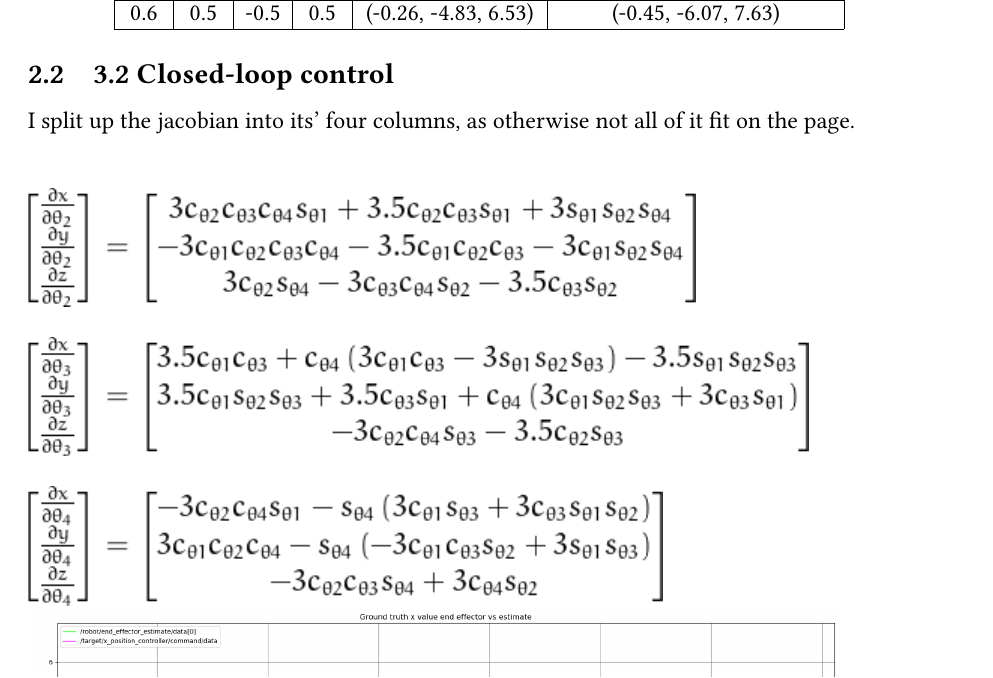
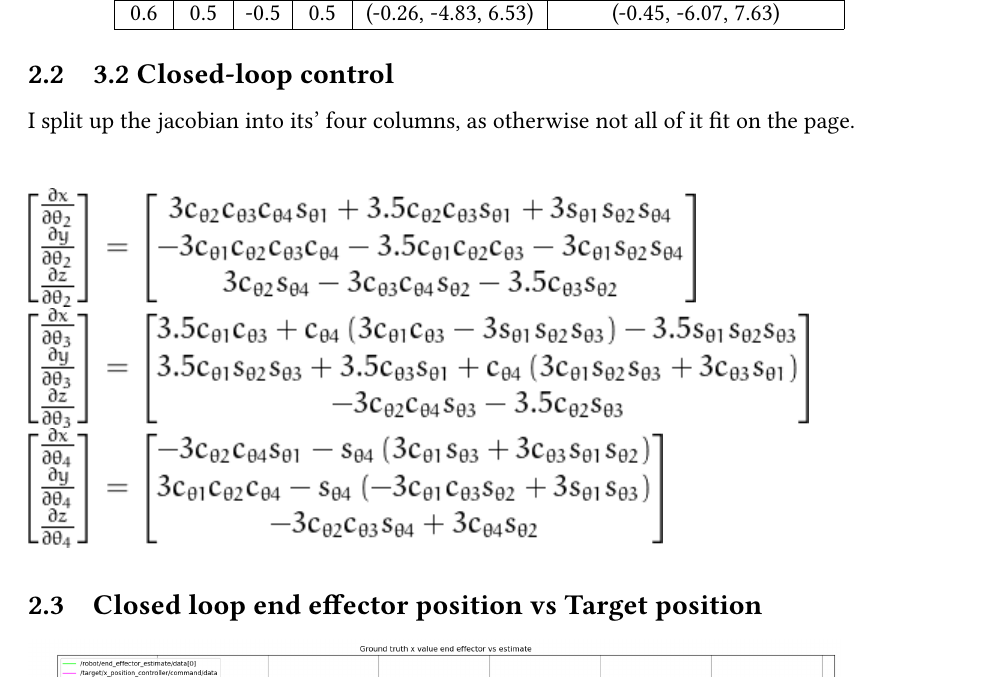
Before and after one commit to Klausstaler/ivr_assignment, a LaTeX document (report/s1980526_s1861382.tex, which reads report/task3.tex): part of page 5 of 6, cut so that both start at the same text. Compiled offline with pdfLaTeX.

Commit message:
Update task 3

```diff
--- a/report/task3.tex
+++ b/report/task3.tex
@@ -31,9 +31,12 @@ I split up the jacobian into its' four columns, as otherwise not all of it fit o
 	\includegraphics[]{jac_col1.png}
 	\caption{Position error with respect to the first angle}
 \end{figure} \\ \\
-\includegraphics[]{jac_col2.png} \\ \\
-\includegraphics[]{jac_col3.png} \\ \\
-\includegraphics[]{jac_col4.png} \\
+\includegraphics[]{jac_col2.png} \\
+\includegraphics[]{jac_col3.png} \\
+\includegraphics[]{jac_col4.png}
+\subsection{Closed loop end effector position vs Target position}
+%\begin{tabular}{c c}
 \includegraphics[width=0.9\textwidth]{plots/closed_x.png} \\
 \includegraphics[width=0.9\textwidth]{plots/closed_y.png} \\
 \includegraphics[width=0.9\textwidth]{plots/closed_z.png}
+%\end{tabular}
```
